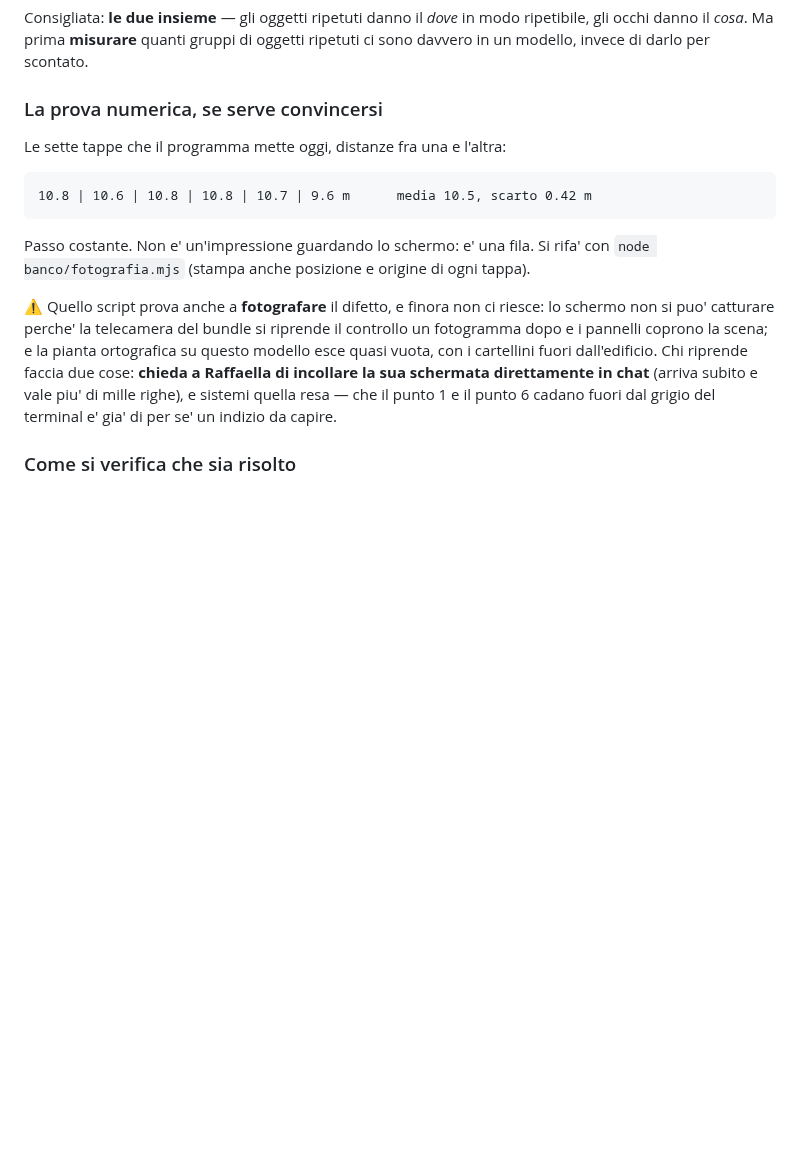
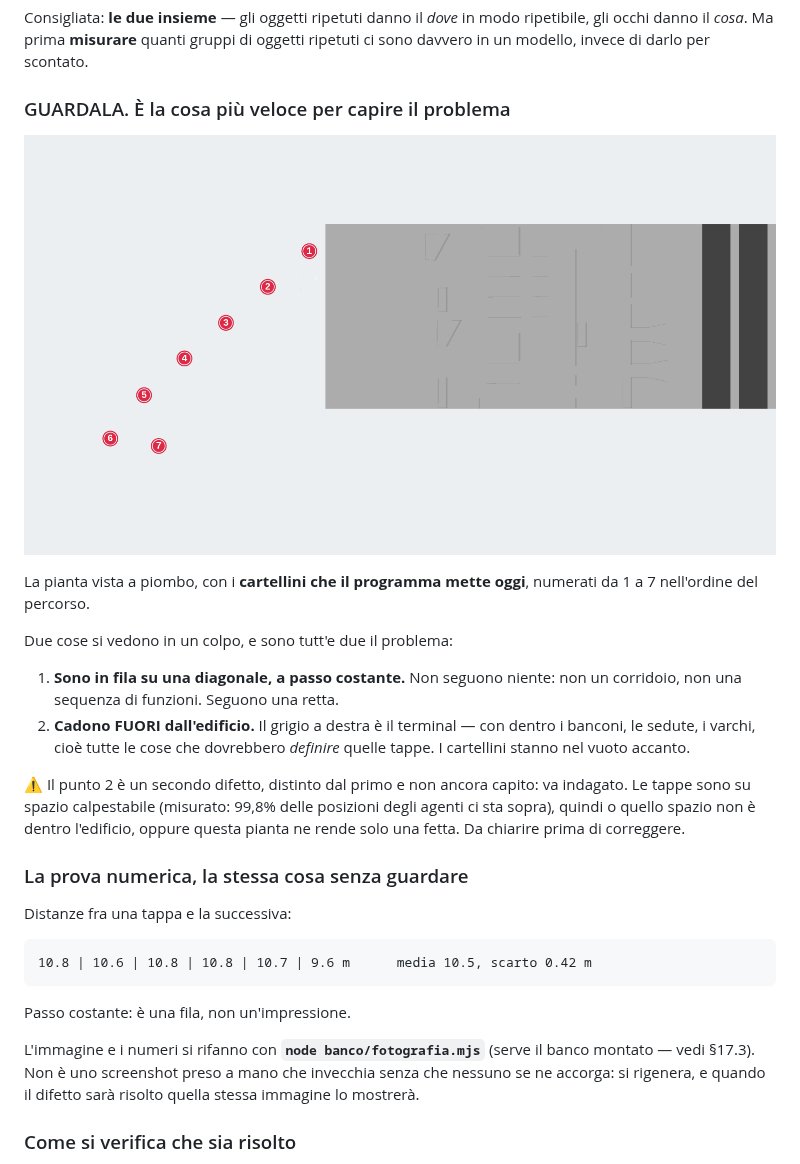
Before and after one commit to Raffaella23/Veritas-spatial-ai, a Markdown page: CLAUDE.md, the part around the change. GitHub-like rendering; pictures changed too: documentazione/tappe-in-fila-indiana.png (added); blank space fills up the shorter version.

Commit message:
L'immagine del difetto, dentro la documentazione
Raffaella: "dall'immagine che mi hai dato si vedono bene le zone che stanno in
fila indiana, mettila a disposizione della prossima chat". Ha ragione, e
avevo sbagliato a scartarla.

documentazione/tappe-in-fila-indiana.png — la pianta a piombo con i sette
cartellini che il programma mette oggi, numerati nell'ordine del percorso.
Richiamata dal blocco in cima a CLAUDE.md, dove si legge per prima.

Si vedono due cose, ed e' il motivo per cui vale piu' di due paragrafi:
  1. le tappe sono in fila su una diagonale a passo costante — non seguono un
     corridoio ne' una sequenza di funzioni, seguono una retta;
  2. cadono FUORI dall'edificio: il grigio e' il terminal, con dentro banconi,
     sedute e varchi, cioe' tutte le cose che dovrebbero definire le tappe, e
     i cartellini stanno nel vuoto accanto.

Il punto 2 e' un SECONDO difetto, distinto dal primo e non ancora capito: le
tappe stanno su spazio calpestabile (99,8% delle posizioni degli agenti ci
sta sopra), quindi o quello spazio non e' dentro l'edificio, o questa pianta
ne rende solo una fetta. Segnato come da chiarire prima di correggere,
invece di correggere al buio.

L'immagine si rigenera con `node banco/fotografia.mjs`: non e' uno screenshot
preso a mano che invecchia in silenzio: quando il difetto sara' risolto,
quella stessa immagine lo mostrera'.

Co-Authored-By: Claude Opus 5 <noreply@anthropic.com>
Claude-Session: https://claude.ai/code/session_014rHykmwHkbV2GKk5BL1RcG

````diff
--- a/CLAUDE.md
+++ b/CLAUDE.md
@@ -65,26 +65,41 @@ Consigliata: **le due insieme** — gli oggetti ripetuti danno il *dove* in modo
 ripetibile, gli occhi danno il *cosa*. Ma prima **misurare** quanti gruppi di
 oggetti ripetuti ci sono davvero in un modello, invece di darlo per scontato.
 
-### La prova numerica, se serve convincersi
-
-Le sette tappe che il programma mette oggi, distanze fra una e l'altra:
+### GUARDALA. È la cosa più veloce per capire il problema
+
+![Le sette tappe in fila indiana, fuori dall'edificio](documentazione/tappe-in-fila-indiana.png)
+
+La pianta vista a piombo, con i **cartellini che il programma mette oggi**,
+numerati da 1 a 7 nell'ordine del percorso.
+
+Due cose si vedono in un colpo, e sono tutt'e due il problema:
+
+1. **Sono in fila su una diagonale, a passo costante.** Non seguono niente:
+   non un corridoio, non una sequenza di funzioni. Seguono una retta.
+2. **Cadono FUORI dall'edificio.** Il grigio a destra è il terminal — con
+   dentro i banconi, le sedute, i varchi, cioè tutte le cose che dovrebbero
+   *definire* quelle tappe. I cartellini stanno nel vuoto accanto.
+
+⚠️ Il punto 2 è un secondo difetto, distinto dal primo e non ancora capito:
+va indagato. Le tappe sono su spazio calpestabile (misurato: 99,8% delle
+posizioni degli agenti ci sta sopra), quindi o quello spazio non è dentro
+l'edificio, oppure questa pianta ne rende solo una fetta. Da chiarire prima
+di correggere.
+
+### La prova numerica, la stessa cosa senza guardare
+
+Distanze fra una tappa e la successiva:
 
 ```
 10.8 | 10.6 | 10.8 | 10.8 | 10.7 | 9.6 m      media 10.5, scarto 0.42 m
 ```
 
-Passo costante. Non e' un'impressione guardando lo schermo: e' una fila.
-Si rifa' con `node banco/fotografia.mjs` (stampa anche posizione e origine di
-ogni tappa).
-
-⚠️ Quello script prova anche a **fotografare** il difetto, e finora non ci
-riesce: lo schermo non si puo' catturare perche' la telecamera del bundle si
-riprende il controllo un fotogramma dopo e i pannelli coprono la scena; e la
-pianta ortografica su questo modello esce quasi vuota, con i cartellini fuori
-dall'edificio. Chi riprende faccia due cose: **chieda a Raffaella di
-incollare la sua schermata direttamente in chat** (arriva subito e vale piu'
-di mille righe), e sistemi quella resa — che il punto 1 e il punto 6 cadano
-fuori dal grigio del terminal e' gia' di per se' un indizio da capire.
+Passo costante: è una fila, non un'impressione.
+
+L'immagine e i numeri si rifanno con **`node banco/fotografia.mjs`** (serve il
+banco montato — vedi §17.3). Non è uno screenshot preso a mano che invecchia
+senza che nessuno se ne accorga: si rigenera, e quando il difetto sarà
+risolto quella stessa immagine lo mostrerà.
 
 ### Come si verifica che sia risolto
 
````
